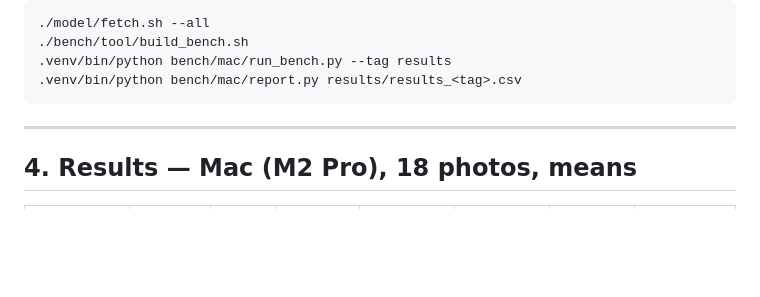
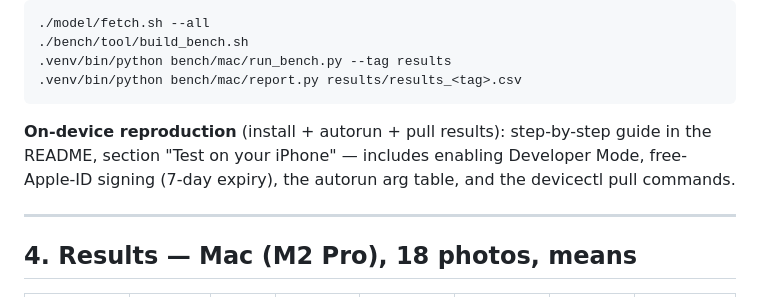
Before and after one commit to xpressabhi/ordo, a Markdown page: docs/report.md, the part around the change. GitHub-like rendering; blank space fills up the shorter version.

````diff
--- a/docs/report.md
+++ b/docs/report.md
@@ -85,6 +85,11 @@ Reproduce:
 .venv/bin/python bench/mac/run_bench.py --tag results
 .venv/bin/python bench/mac/report.py results/results_<tag>.csv
 ```
+
+**On-device reproduction** (install + autorun + pull results): step-by-step
+guide in the README, section "Test on your iPhone" — includes enabling
+Developer Mode, free-Apple-ID signing (7-day expiry), the autorun arg table,
+and the devicectl pull commands.
 
 ---
 
````
Also changed, not shown: README.md (+56 -0 lines).
